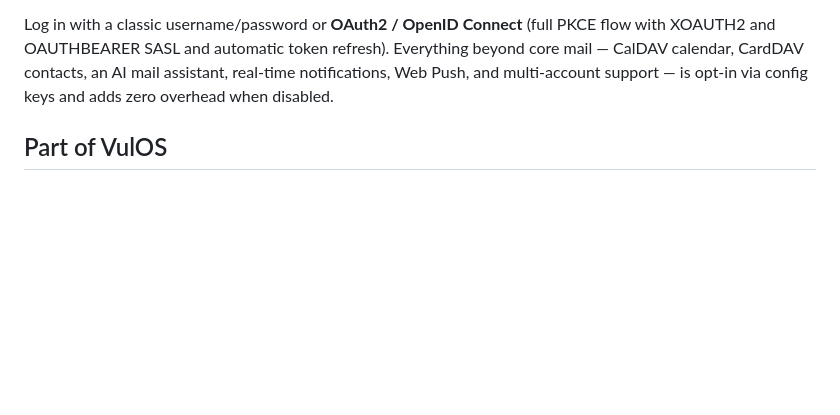
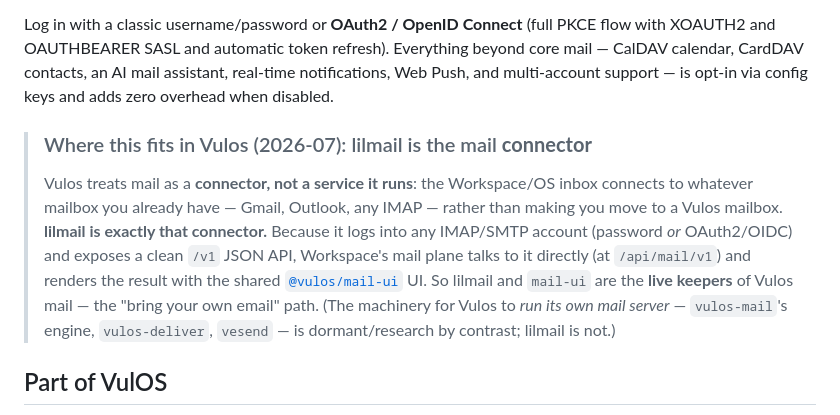
Before and after one commit to vul-os/lilmail, a Markdown page: README.md, the part around the change. Rendered like a GitHub page; blank space fills up the shorter version.

Commit message:
docs(readme): clarify lilmail is the live mail connector (not dormant)
Vulos treats mail as a connector, not a hosted service. lilmail logs into
any IMAP/SMTP mailbox (password or OAuth2/OIDC) and serves /v1 to Workspace's
mail plane, so it + @vulos/mail-ui are the keepers; the vulos-mail server
engine, vulos-deliver and vesend are the dormant/research set.

Co-Authored-By: Claude Opus 4.8 <noreply@anthropic.com>

```diff
--- a/README.md
+++ b/README.md
@@ -31,6 +31,20 @@ PKCE flow with XOAUTH2 and OAUTHBEARER SASL and automatic token refresh).
 Everything beyond core mail — CalDAV calendar, CardDAV contacts, an AI mail
 assistant, real-time notifications, Web Push, and multi-account support — is
 opt-in via config keys and adds zero overhead when disabled.
+
+> ### Where this fits in Vulos (2026-07): lilmail is the mail **connector**
+>
+> Vulos treats mail as a **connector, not a service it runs**: the Workspace/OS
+> inbox connects to whatever mailbox you already have — Gmail, Outlook, any IMAP
+> — rather than making you move to a Vulos mailbox. **lilmail is exactly that
+> connector.** Because it logs into any IMAP/SMTP account (password *or*
+> OAuth2/OIDC) and exposes a clean `/v1` JSON API, Workspace's mail plane talks
+> to it directly (at `/api/mail/v1`) and renders the result with the shared
+> [`@vulos/mail-ui`](https://github.com/vul-os/vulos-mail/tree/main/packages/mail-ui)
+> UI. So lilmail and `mail-ui` are the **live keepers** of Vulos mail — the
+> "bring your own email" path. (The machinery for Vulos to *run its own mail
+> server* — `vulos-mail`'s engine, `vulos-deliver`, `vesend` — is dormant/research
+> by contrast; lilmail is not.)
 
 ## Part of VulOS
 
```
